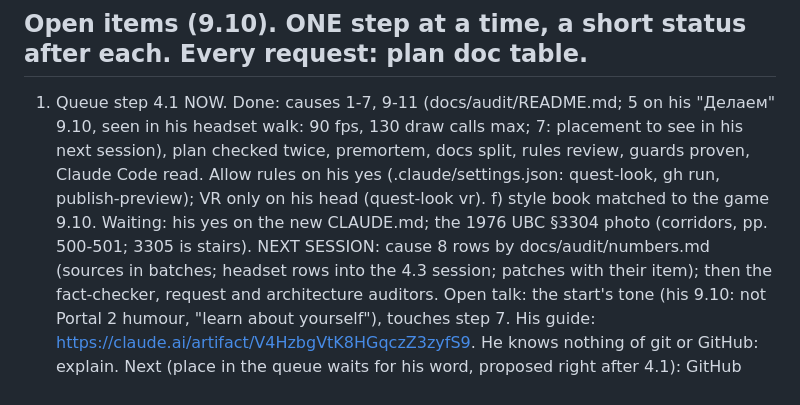
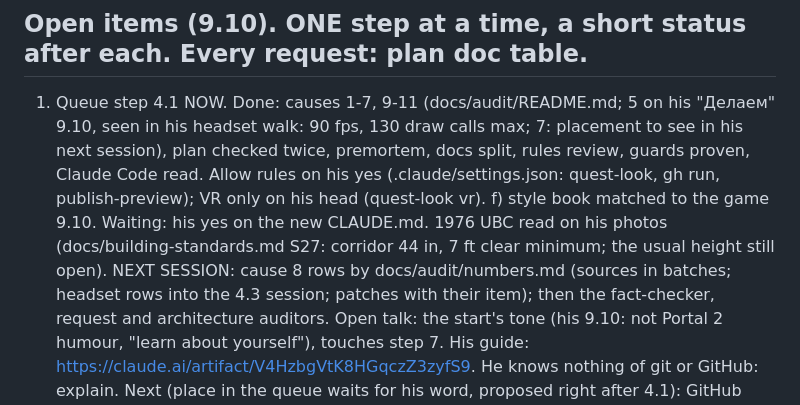
Before and after one commit to exxxit-game/object, a Markdown page: docs/state.md, the part around the change. GitHub-like rendering.

```diff
--- a/docs/state.md
+++ b/docs/state.md
@@ -64,8 +64,8 @@
    headset walk: 90 fps, 130 draw calls max; 7: placement to see in his next session), plan checked twice,
    premortem, docs split, rules review, guards proven, Claude Code read. Allow rules on his yes
    (.claude/settings.json: quest-look, gh run, publish-preview); VR only on his head (quest-look vr).
-   f) style book matched to the game 9.10. Waiting: his yes on the new CLAUDE.md; the 1976 UBC §3304 photo
-   (corridors, pp. 500-501; 3305 is stairs). NEXT SESSION: cause 8 rows by docs/audit/numbers.md (sources in batches; headset rows into
+   f) style book matched to the game 9.10. Waiting: his yes on the new CLAUDE.md. 1976 UBC read on his photos
+   (docs/building-standards.md S27: corridor 44 in, 7 ft clear minimum; the usual height still open). NEXT SESSION: cause 8 rows by docs/audit/numbers.md (sources in batches; headset rows into
    the 4.3 session; patches with their item); then the fact-checker, request and architecture auditors.
    Open talk: the start's tone (his 9.10: not Portal 2 humour, "learn about yourself"), touches step 7.
    His guide: https://claude.ai/artifact/V4HzbgVtK8HGqczZ3zyfS9. He knows nothing of git or GitHub: explain. Next
```
Also changed, not shown: docs/audit/numbers.md (+1 -1 lines), docs/building-standards.md (+9 -7 lines).
